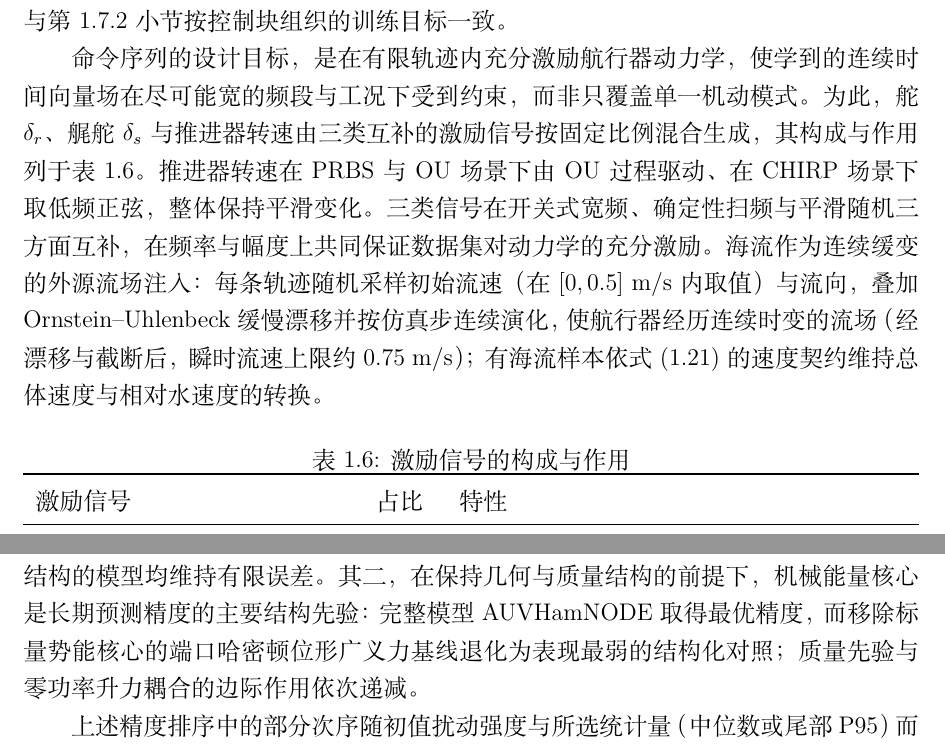
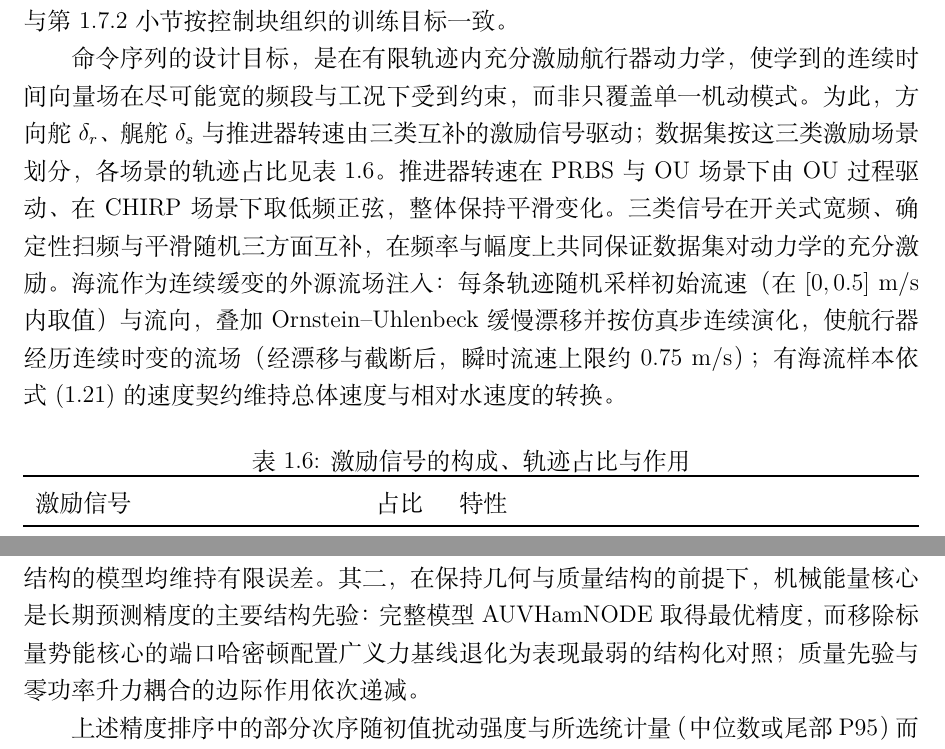
Before and after one commit to davidjin1214/auvhamnode-g3_5_5, a LaTeX thesis (paper/drafts/auvhamnode_thesis_chapter_zh.tex): two parts of pages 31 and 49 of 54, joined at a grey line, cut so that both start at the same text. Compiled offline with XeLaTeX.

Commit message:
docs: §1.1–§1.9 第二优先 LOW 润色（术语/式号/记号/口径统一）
按 §1.1–§1.7 审查报告第二优先 LOW 项（7–11）润色，并据用户决定将术语统一扩到全章：
- 位形→配置 全章统一 18 处（M1 名统一为"端口哈密顿配置广义力基线"，与 q=(x,R)"配置"一致；含 §1.8/§1.9 结果表与讨论 17 处，纯翻译一致性、模型不变）
- §1.5 fig:fossen-role-mapping 题注 ad* 硬写改全章统一宏 \ad（2 处）
- §1.5 主图题注 T_{d→m} 式号 eq:velocity-contract→eq:data-to-model-state（挂错修正）
- §1.7.2 "一个典型的加权训练目标"→"本文采用的加权训练目标"（去"举例"歧义）
- §1.7.1 舵→方向舵 δ_r；激励"按固定比例混合生成"改为"按激励场景划分"、明确"占比=各场景轨迹占比"（表题加"轨迹占比"）
- §1.7.5 首次"旋转测地误差"点明即损失式 d_SO(3)（同源）
- §1.7.6 "误差半径/预算"→"误差范围/量级"（去工程报告腔）
- §1.2.3 端口哈密顿小结四点超长句拆为三句

编译 54 页 / 0 Overfull / 0 未定义引用（唯一 1 Underfull 在 .bbl 文献、非正文）。
有意未动：3 个 [H] 图首次引用句（报告判为有意排版）、题注瘦身（详略口径、信息有用）、
补 Marsden&West 引文/vec(R) 前置点（可选内容增补，非润色）；超长句 §1.7.1/§1.7.6 已随上述改写缩短，§1.7.4(836)/§1.7.4(927) 长句保留。

```diff
--- a/paper/drafts/auvhamnode_thesis_chapter_zh.tex
+++ b/paper/drafts/auvhamnode_thesis_chapter_zh.tex
@@ -817,18 +817,18 @@ AUVHamNODE 首先把位姿变化从可学习黑箱中分离出来，显式编码
 
 实验数据由 REMUS~100 自主水下航行器的六自由度刚体仿真器生成。仿真器以体坐标动力学为核心，采用显式时间积分推进平移与角运动，姿态以四元数表示以避免欧拉角奇异；推进器转速与舵面命令、海流与深度上下文作为外源输入驱动运动。每条轨迹由随机生成的命令序列激励，并切分为若干控制块：块内控制命令保持分段常值、块间更新，海流等外源流场则按仿真步连续演化，从而既覆盖丰富的受控机动，又与第~\ref{subsec:training-objective} 小节按控制块组织的训练目标一致。
 
-命令序列的设计目标，是在有限轨迹内充分激励航行器动力学，使学到的连续时间向量场在尽可能宽的频段与工况下受到约束，而非只覆盖单一机动模式。为此，舵 \(\delta_r\)、艉舵 \(\delta_s\) 与推进器转速由三类互补的激励信号按固定比例混合生成，其构成与作用列于表~\ref{tab:excitation-signals}。推进器转速在 PRBS 与 OU 场景下由 OU 过程驱动、在 CHIRP 场景下取低频正弦，整体保持平滑变化。三类信号在开关式宽频、确定性扫频与平滑随机三方面互补，在频率与幅度上共同保证数据集对动力学的充分激励。海流作为连续缓变的外源流场注入：每条轨迹随机采样初始流速（在 \([0,0.5]~\mathrm{m/s}\) 内取值）与流向，叠加 Ornstein--Uhlenbeck 缓慢漂移并按仿真步连续演化，使航行器经历连续时变的流场（经漂移与截断后，瞬时流速上限约 \(0.75~\mathrm{m/s}\)）；有海流样本依式~\eqref{eq:velocity-contract} 的速度契约维持总体速度与相对水速度的转换。
+命令序列的设计目标，是在有限轨迹内充分激励航行器动力学，使学到的连续时间向量场在尽可能宽的频段与工况下受到约束，而非只覆盖单一机动模式。为此，方向舵 \(\delta_r\)、艉舵 \(\delta_s\) 与推进器转速由三类互补的激励信号驱动；数据集按这三类激励场景划分，各场景的轨迹占比见表~\ref{tab:excitation-signals}。推进器转速在 PRBS 与 OU 场景下由 OU 过程驱动、在 CHIRP 场景下取低频正弦，整体保持平滑变化。三类信号在开关式宽频、确定性扫频与平滑随机三方面互补，在频率与幅度上共同保证数据集对动力学的充分激励。海流作为连续缓变的外源流场注入：每条轨迹随机采样初始流速（在 \([0,0.5]~\mathrm{m/s}\) 内取值）与流向，叠加 Ornstein--Uhlenbeck 缓慢漂移并按仿真步连续演化，使航行器经历连续时变的流场（经漂移与截断后，瞬时流速上限约 \(0.75~\mathrm{m/s}\)）；有海流样本依式~\eqref{eq:velocity-contract} 的速度契约维持总体速度与相对水速度的转换。
 
 \begin{table}[htbp]
   \centering
-  \caption{激励信号的构成与作用}
+  \caption{激励信号的构成、轨迹占比与作用}
   \label{tab:excitation-signals}
   \begin{tabularx}{\textwidth}{>{\raggedright\arraybackslash}p{0.34\textwidth} >{\centering\arraybackslash}p{0.08\textwidth} >{\raggedright\arraybackslash}X}
     \toprule
     激励信号 & 占比 & 特性 \\
     \midrule
     伪随机二进制序列（PRBS）& \(0.40\) & 在随机保持时长后切换，经平滑后给出宽频的开关式激励 \\
-    多正弦扫频（CHIRP）& \(0.35\) & 以叠加的扫频正弦覆盖舵与艉舵的特征频段，刻画频率响应 \\
+    多正弦扫频（CHIRP）& \(0.35\) & 以叠加的扫频正弦覆盖方向舵与艉舵的特征频段，刻画频率响应 \\
     Ornstein--Uhlenbeck 过程（OU）& \(0.25\) & 平滑且时间相关的随机机动 \\
     \bottomrule
   \end{tabularx}
@@ -864,7 +864,7 @@ AUVHamNODE 首先把位姿变化从可学习黑箱中分离出来，显式编码
     配置维度 & 设置 \\
     \midrule
     数据规模 & 一千条原始轨迹，两阶段过滤后按 \(0.8\) 划分训练/验证集（约 \(559/140\) 条）；每条 \(150\) 个控制块，块时长 \(0.2~\mathrm{s}\)，状态采样间隔 \(0.05~\mathrm{s}\)。 \\
-    激励信号 & 舵、艉舵与转速由三类互补激励混合生成（见表~\ref{tab:excitation-signals}）；海流为连续缓变 OU 外源流场。 \\
+    激励信号 & 方向舵、艉舵与转速由三类互补激励场景驱动（见表~\ref{tab:excitation-signals}）；海流为连续缓变 OU 外源流场。 \\
     速度契约 & 数据态存体坐标系总体速度 \(\nu_b\)，训练前按式~\eqref{eq:velocity-contract} 转为模型态相对水速度 \(\nu_r\)。 \\
     数值积分 & 四阶 Runge--Kutta，固定步长 \(0.05~\mathrm{s}\)（数据生成仿真步 \(0.01~\mathrm{s}\)），单精度浮点；训练、块级评估与长期评估共用同一求解器与步长。 \\
     网络容量 & 跨族对照中黑箱按参数量加宽至与 M0（完整模型，见表~\ref{tab:model-comparison-roles}）同量级（主干隐藏宽度 \(128\)，M0 约 \(6\times10^4\) 参数）；结构消融按构造改变参数（A1 与 M0 等参，A3 约低三成）；含质量结构者以 REMUS~100 质量矩阵与执行器先验初始化。 \\
@@ -889,7 +889,7 @@ AUVHamNODE 首先把位姿变化从可学习黑箱中分离出来，显式编码
     代号 & 模型 & 检验目标 \\
     \midrule
     M0 & 完整结构化模型 AUVHamNODE & 全部结构成分：速度契约、\(\SE(3)\) 运动学、机械存储、\(D_\theta\)/\(J_\theta\)/\(\tau_\theta\) 分解与执行器滞后。 \\
-    M1 & 端口哈密顿位形广义力基线 & 保留机械存储；以一般位形广义力替代势能保守力；检验能量核心。 \\
+    M1 & 端口哈密顿配置广义力基线 & 保留机械存储；以一般配置广义力替代势能保守力；检验能量核心。 \\
     M2 & 端口哈密顿合并广义力基线 & 保留机械存储；非保守广义力合并而非分解；检验广义力分解。 \\
     M3 & \(\SE(3)\) 动量黑箱 & 保留位姿几何与常质量映射；动量动力学交由黑箱。 \\
     M4 & \(\SE(3)\) 加速度黑箱 & 保留位姿几何；加速度动力学交由黑箱；无显式质量映射。 \\
@@ -1017,7 +1017,7 @@ AUVHamNODE 首先把位姿变化从可学习黑箱中分离出来，显式编码
     项目 & 说明 \\
     \midrule
     数据来源 & 受控海流仿真数据集，对应 1000 条轨迹、每条 150 个控制块、生成随机种子 23；数据态保存体坐标总体速度，模型态按式 \eqref{eq:velocity-contract} 转换为相对水速度。 \\
-    模型与训练协议 & 完整模型、无升力耦合、无质量先验和端口哈密顿位形广义力四个结构化模型覆盖干净初值训练、独立同分布噪声初值训练和轻量协议变体；全状态黑箱、\(\SE(3)\) 加速度黑箱和 \(\SE(3)\) 动量黑箱覆盖干净初值训练。各单元以随机种子 42--46 为标准集合。 \\
+    模型与训练协议 & 完整模型、无升力耦合、无质量先验和端口哈密顿配置广义力四个结构化模型覆盖干净初值训练、独立同分布噪声初值训练和轻量协议变体；全状态黑箱、\(\SE(3)\) 加速度黑箱和 \(\SE(3)\) 动量黑箱覆盖干净初值训练。各单元以随机种子 42--46 为标准集合。 \\
     评估设置 & 长期预测采用重采样初值评估；每个场景 30 条评估轨迹，场景包括 PRBS、CHIRP 和 OU；评估时域为 10、30 和 60~s，本节主报 60~s。干净训练运行覆盖干净评估、名义扰动评估、退化扰动评估和航向偏置扰动评估四类配置，轻量协议变体作为名义扰动评估下的训练协议敏感性诊断（见第~\ref{subsec:s8-protocol} 小节）。 \\
     统计量 & 运行内先在完成 60~s 的轨迹上计算终端位置误差中位数与第 95 百分位，种子间再对这些运行级统计量取均值；\(N\) 表示异常排除后参与聚合的有效种子数。完成率只作为健全性指标，不直接参与精度排序。 \\
     异常排除规则 & 训练日志出现“无成功训练批次”且计数大于零者标为训练异常；训练收敛但 60~s 终端位置误差中位数缺失、为非有限数值或超过 10~m 者标为长期预测发散。训练异常先于长期预测发散应用。全种子长期预测发散的单元不报告有限中位数，而报告长期稳定性失败。 \\
@@ -1046,7 +1046,7 @@ AUVHamNODE 首先把位姿变化从可学习黑箱中分离出来，显式编码
     无质量先验消融（A1）& 5 & 1.30 \(\pm\) 0.35 & 4.31 \(\pm\) 1.26 & 0.99 & \\
     \(\SE(3)\) 动量黑箱（M3）& 5 & 1.49 \(\pm\) 0.37 & 3.86 \(\pm\) 0.87 & 0.99 & \\
     \(\SE(3)\) 加速度黑箱（M4）& 5 & 2.46 \(\pm\) 1.67 & 9.04 \(\pm\) 8.47 & 0.98 & 尾部受随机种子 42 主导（种子间中位数 1.64）\\
-    端口哈密顿位形广义力基线（M1）& 5 & 3.76 \(\pm\) 0.91 & 11.25 \(\pm\) 3.19 & 0.99 & \\
+    端口哈密顿配置广义力基线（M1）& 5 & 3.76 \(\pm\) 0.91 & 11.25 \(\pm\) 3.19 & 0.99 & \\
     全状态黑箱（M5）& 0 & \multicolumn{2}{c}{5/5 发散} & 0--0.87 & 85--89~m / 非有限结果 \\
     \bottomrule
   \end{tabularx}
@@ -1096,7 +1096,7 @@ AUVHamNODE 首先把位姿变化从可学习黑箱中分离出来，显式编码
     无质量先验消融（A1）& 1.30 & 1.42 & 2.04 & 3.10 \\
     \(\SE(3)\) 动量黑箱（M3）& 1.49 & 1.62 & 2.13 & 3.00 \\
     \(\SE(3)\) 加速度黑箱（M4）& 2.46 & 2.62 & 3.20 & 3.83 \\
-    端口哈密顿位形广义力基线（M1）& 3.76 & 3.74 & 4.00 & 4.63 \\
+    端口哈密顿配置广义力基线（M1）& 3.76 & 3.74 & 4.00 & 4.63 \\
     全状态黑箱（M5）& \multicolumn{4}{c}{全部配置均为五个随机种子长期预测发散} \\
     \bottomrule
   \end{tabularx}
@@ -1121,7 +1121,7 @@ AUVHamNODE 首先把位姿变化从可学习黑箱中分离出来，显式编码
     AUVHamNODE（M0）& 0.96 & 1.09 & 1.11 & 1.7\% \\
     无升力耦合消融（A3）& 1.05 & 1.00 & 1.27 & 26\% \\
     无质量先验消融（A1）& 1.42 & 1.46 & 1.40 & 4.1\% \\
-    端口哈密顿位形广义力基线（M1）& 3.74 & 2.63 & 1.59 & 40\% \\
+    端口哈密顿配置广义力基线（M1）& 3.74 & 2.63 & 1.59 & 40\% \\
     \bottomrule
   \end{tabularx}
   \par\vspace{2pt}
@@ -1158,7 +1158,7 @@ AUVHamNODE 首先把位姿变化从可学习黑箱中分离出来，显式编码
     无质量先验消融（A1）& \(\approx 1.9\) & \(1.3\times10^{-5}\) \\
     \(\SE(3)\) 动量黑箱（M3）& 无定义 & \(1.2\times10^{-5}\) \\
     \(\SE(3)\) 加速度黑箱（M4）& 无定义 & \(1.4\times10^{-5}\) \\
-    端口哈密顿位形广义力基线（M1）& 无定义 & \(3.4\times10^{-4}\) \\
+    端口哈密顿配置广义力基线（M1）& 无定义 & \(3.4\times10^{-4}\) \\
     \bottomrule
   \end{tabularx}
   \par\vspace{2pt}
@@ -1211,7 +1211,7 @@ AUVHamNODE 首先把位姿变化从可学习黑箱中分离出来，显式编码
 
 本章给出了该模型的状态表示、速度契约、\(\SE(3)\) 运动学、相对动量动力学、非保守广义力分解、执行器滞后和外源通道，并证明了静水机械核心在限定条件下的能量平衡性质。训练与验证协议进一步连接结构保持参数化、控制块损失、长期预测、结构消融、初值扰动和物理诊断，用以检验结构约束在长期预测中的作用。
 
-在受控仿真数据、当前证据协议与给定模型族下，实验结果支持两个层次的条件化结论。其一，\(\SE(3)\) 流形上的位姿几何结构是长期自由演化保持稳定的关键结构因素：缺少显式位姿几何的全状态黑箱在所有评估配置下长期预测发散，而保留 \(\SE(3)\) 结构的模型均维持有限误差。其二，在保持几何与质量结构的前提下，机械能量核心是长期预测精度的主要结构先验：完整模型 AUVHamNODE 取得最优精度，而移除标量势能核心的端口哈密顿位形广义力基线退化为表现最弱的结构化对照；质量先验与零功率升力耦合的边际作用依次递减。
+在受控仿真数据、当前证据协议与给定模型族下，实验结果支持两个层次的条件化结论。其一，\(\SE(3)\) 流形上的位姿几何结构是长期自由演化保持稳定的关键结构因素：缺少显式位姿几何的全状态黑箱在所有评估配置下长期预测发散，而保留 \(\SE(3)\) 结构的模型均维持有限误差。其二，在保持几何与质量结构的前提下，机械能量核心是长期预测精度的主要结构先验：完整模型 AUVHamNODE 取得最优精度，而移除标量势能核心的端口哈密顿配置广义力基线退化为表现最弱的结构化对照；质量先验与零功率升力耦合的边际作用依次递减。
 
 上述精度排序中的部分次序随初值扰动强度与所选统计量（中位数或尾部 P95）而变化。因此，本章采用并列双指标报告，并对扰动条件下的精度优势作条件化表述。这些结论限定于受控仿真数据、当前证据协议和给定模型族，其相对真实海试条件的适用边界已在第~\ref{sec:discussion} 节讨论。
 
```
Also changed, not shown: paper/drafts/auvhamnode_thesis_chapter_zh.pdf, paper/drafts/auvhamnode_thesis_chapter_zh.tex (36 more changed lines).
